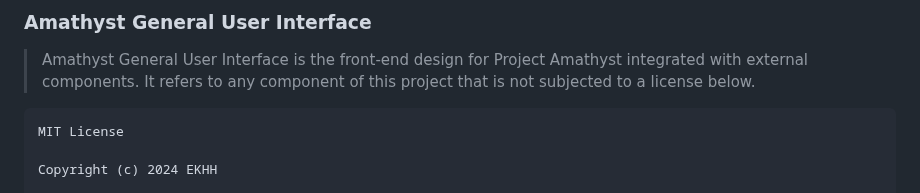
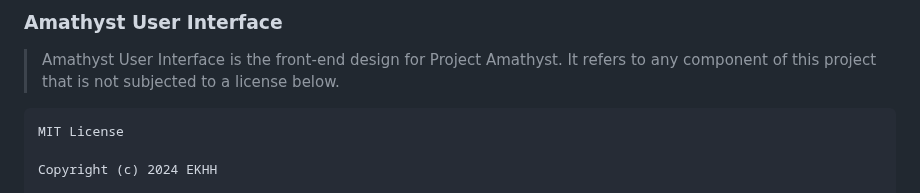
Before and after one commit to EKHH/ekhh.github.io, a Markdown page: LICENSE.md, the part around the change. Drawn GitHub-style.

````diff
--- a/LICENSE.md
+++ b/LICENSE.md
@@ -1,6 +1,6 @@
-### Amathyst General User Interface
+### Amathyst User Interface
 
-> Amathyst General User Interface is the front-end design for Project Amathyst integrated with external components. It refers to any component of this project that is not subjected to a license below.
+> Amathyst User Interface is the front-end design for Project Amathyst. It refers to any component of this project that is not subjected to a license below.
 
 ```
 MIT License
````
